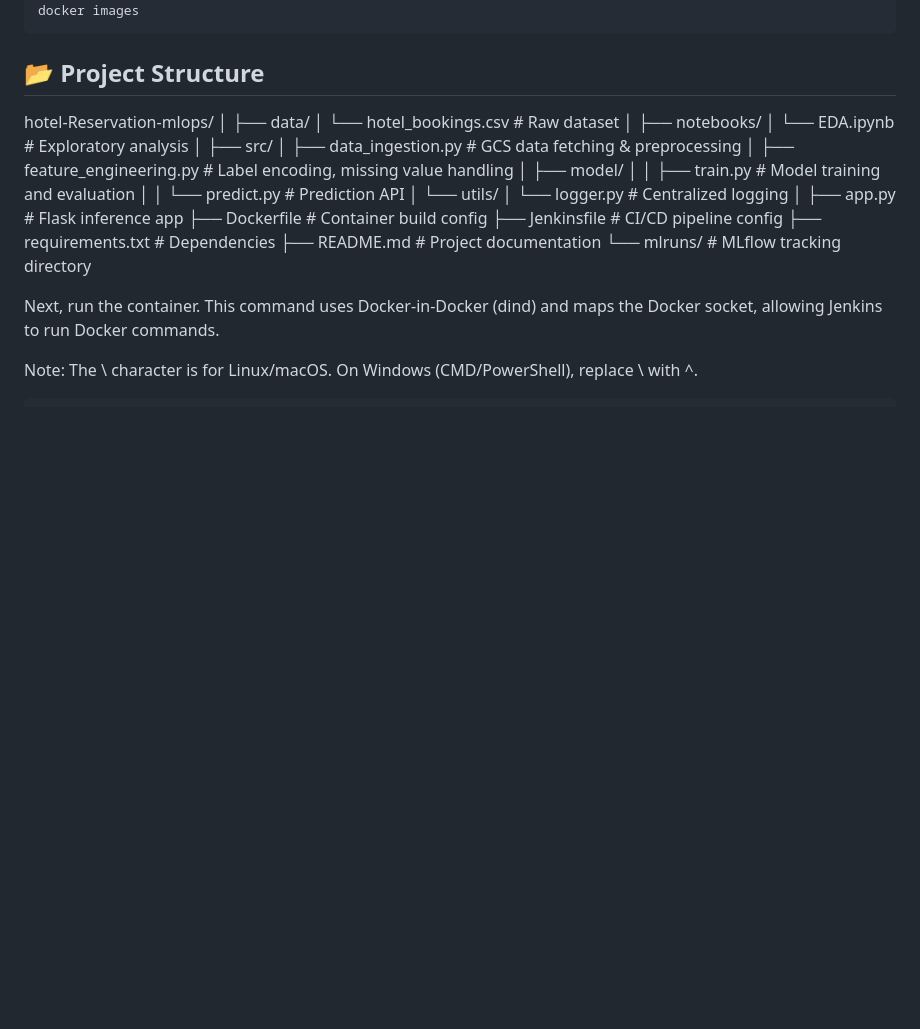
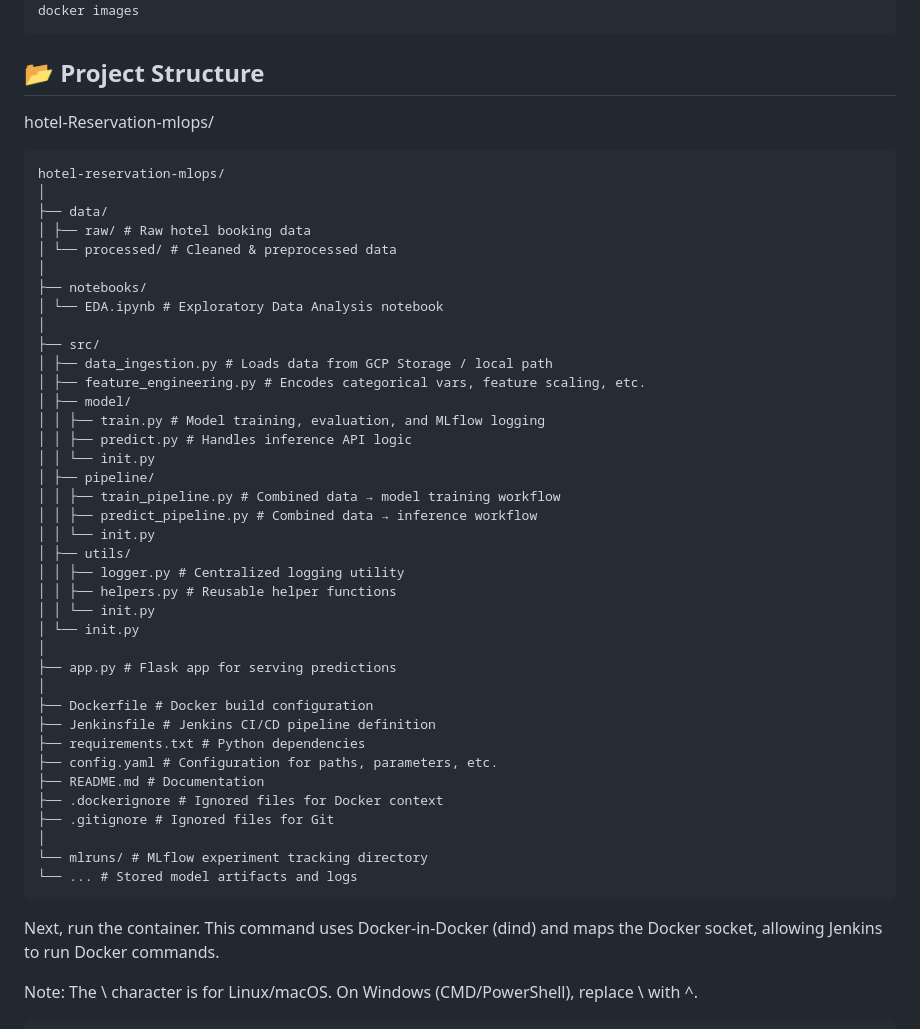
Before and after one commit to murtuzamaaz/Hotel-Reservation-MLops, a Markdown page: README.md, the part around the change printed below. GitHub-like rendering; blank space fills up the shorter version.

````diff
--- a/README.md
+++ b/README.md
@@ -131,29 +131,46 @@ docker images
 
 ## 📂 Project Structure
 hotel-Reservation-mlops/
+```
+hotel-reservation-mlops/
 │
 ├── data/
-│ └── hotel_bookings.csv # Raw dataset
+│ ├── raw/ # Raw hotel booking data
+│ └── processed/ # Cleaned & preprocessed data
 │
 ├── notebooks/
-│ └── EDA.ipynb # Exploratory analysis
+│ └── EDA.ipynb # Exploratory Data Analysis notebook
 │
 ├── src/
-│ ├── data_ingestion.py # GCS data fetching & preprocessing
-│ ├── feature_engineering.py # Label encoding, missing value handling
+│ ├── data_ingestion.py # Loads data from GCP Storage / local path
+│ ├── feature_engineering.py # Encodes categorical vars, feature scaling, etc.
 │ ├── model/
-│ │ ├── train.py # Model training and evaluation
-│ │ └── predict.py # Prediction API
-│ └── utils/
-│ └── logger.py # Centralized logging
+│ │ ├── train.py # Model training, evaluation, and MLflow logging
+│ │ ├── predict.py # Handles inference API logic
+│ │ └── init.py
+│ ├── pipeline/
+│ │ ├── train_pipeline.py # Combined data → model training workflow
+│ │ ├── predict_pipeline.py # Combined data → inference workflow
+│ │ └── init.py
+│ ├── utils/
+│ │ ├── logger.py # Centralized logging utility
+│ │ ├── helpers.py # Reusable helper functions
+│ │ └── init.py
+│ └── init.py
 │
-├── app.py # Flask inference app
-├── Dockerfile # Container build config
-├── Jenkinsfile # CI/CD pipeline config
-├── requirements.txt # Dependencies
-├── README.md # Project documentation
-└── mlruns/ # MLflow tracking directory
-
+├── app.py # Flask app for serving predictions
+│
+├── Dockerfile # Docker build configuration
+├── Jenkinsfile # Jenkins CI/CD pipeline definition
+├── requirements.txt # Python dependencies
+├── config.yaml # Configuration for paths, parameters, etc.
+├── README.md # Documentation
+├── .dockerignore # Ignored files for Docker context
+├── .gitignore # Ignored files for Git
+│
+└── mlruns/ # MLflow experiment tracking directory
+└── ... # Stored model artifacts and logs
+```
 Next, run the container. This command uses Docker-in-Docker (dind) and maps the Docker socket, allowing Jenkins to run Docker commands.
 
 Note: The \ character is for Linux/macOS. On Windows (CMD/PowerShell), replace \ with ^.
````
Also changed, not shown: other parts of README.md (+2 -1 lines).
